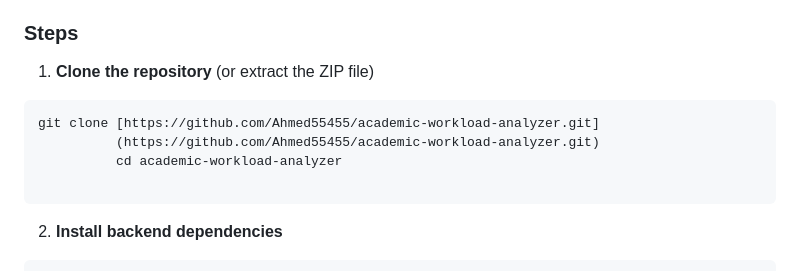
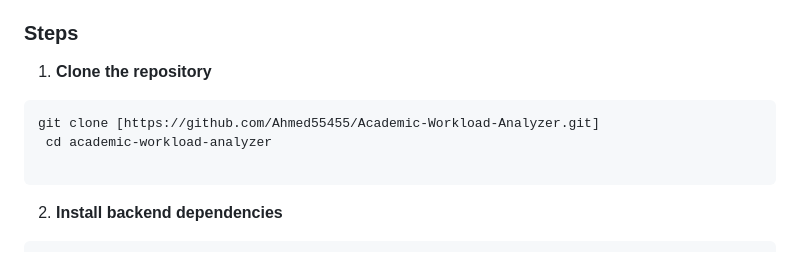
Before and after one commit to Ahmed55455/Academic-Workload-Analyzer, a Markdown page: README.md, the part around the change. Drawn GitHub-style.

````diff
--- a/README.md
+++ b/README.md
@@ -55,12 +55,10 @@ academic-workload-analyzer/
 
 ### Steps
 
-1. **Clone the repository** (or extract the ZIP file)
-
+1. **Clone the repository**
 ```bash
-git clone [https://github.com/Ahmed55455/academic-workload-analyzer.git]
-          (https://github.com/Ahmed55455/academic-workload-analyzer.git)
-          cd academic-workload-analyzer
+git clone [https://github.com/Ahmed55455/Academic-Workload-Analyzer.git]
+ cd academic-workload-analyzer
 
 ```
 
````
